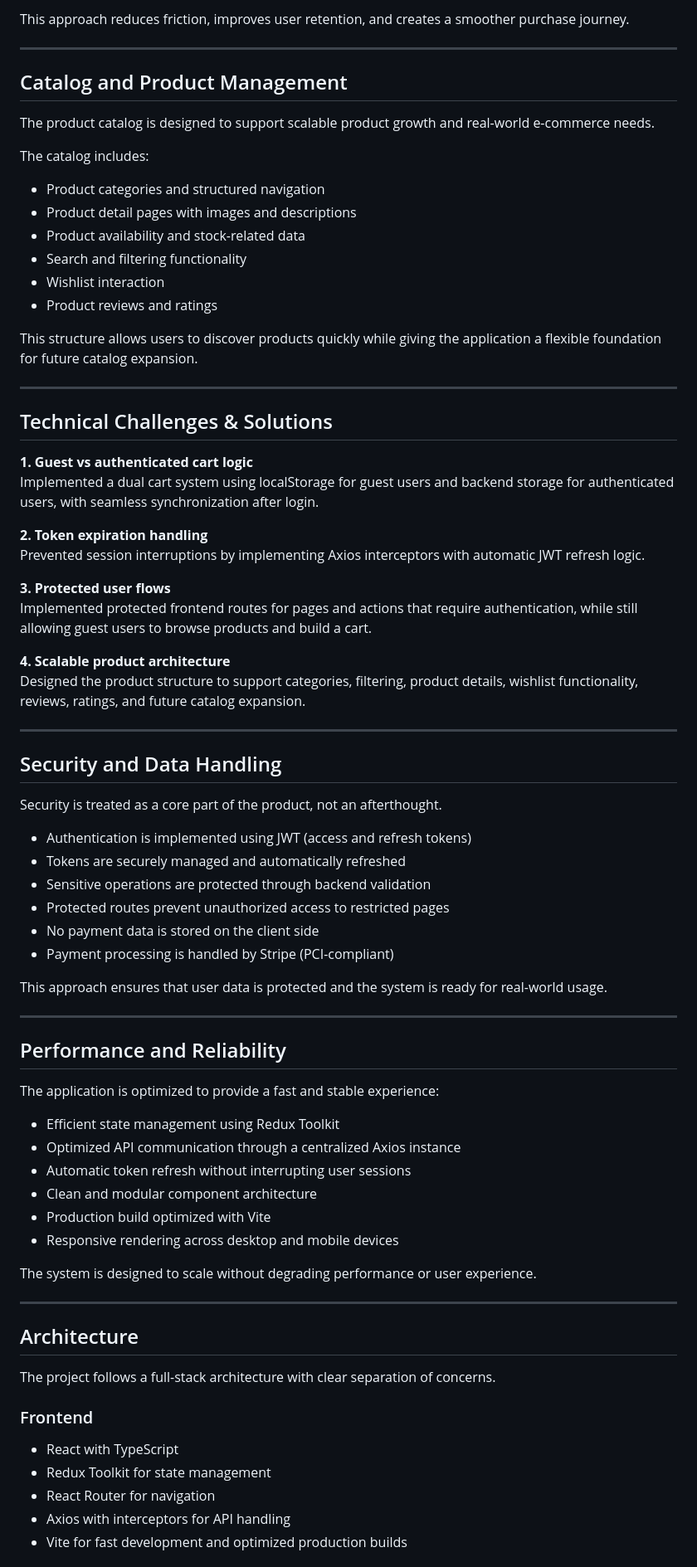
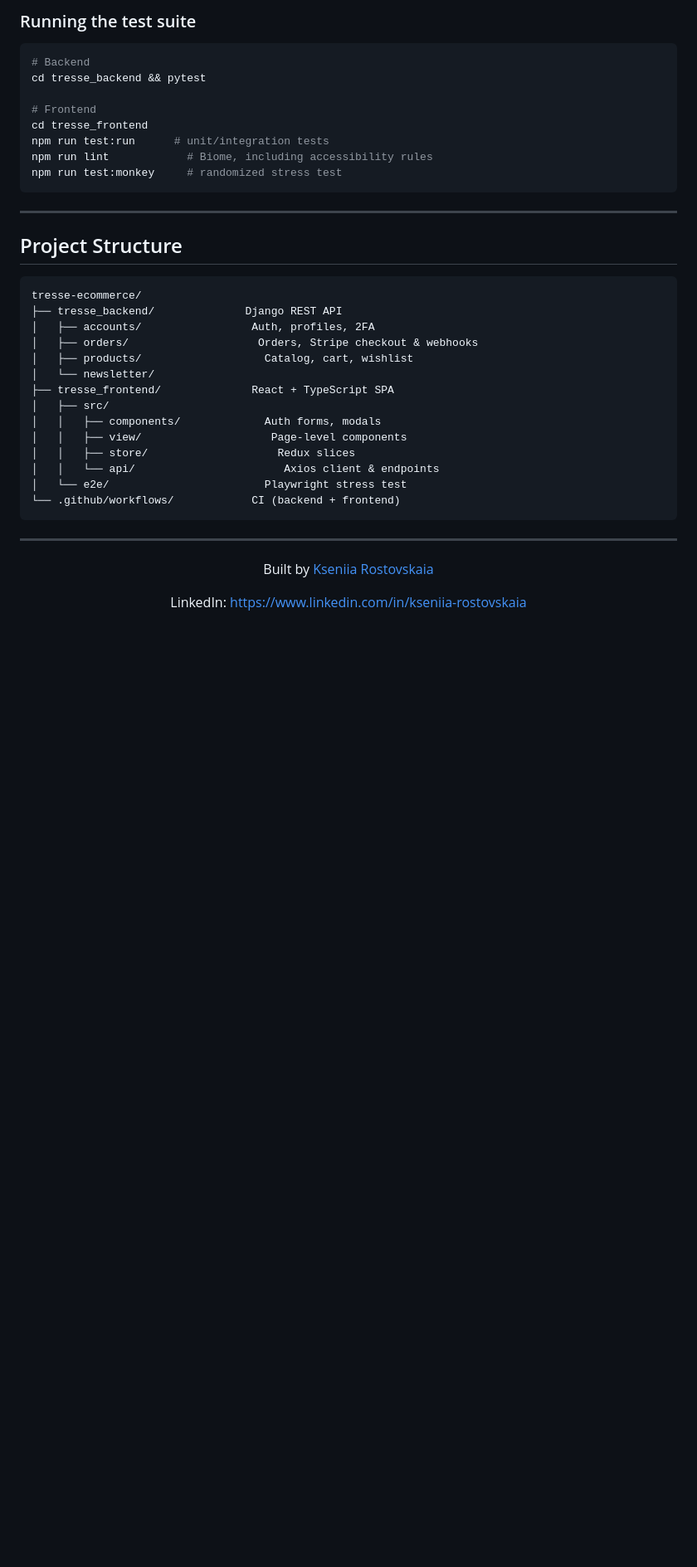
Before and after one commit to kseniiaross/tresse-ecommerce, a Markdown page: README.md, the part around one of its changes. Shown at 83% size. Rendered like a GitHub page; blank space fills up the shorter version.

````diff
--- a/README.md
+++ b/README.md
@@ -71,79 +171,43 @@ The system supports both guest users and authenticated users, allowing customers
 
-This approach reduces friction, improves user retention, and creates a smoother purchase journey.
+### Running the test suite
+```bash
+# Backend
+cd tresse_backend && pytest
+
+# Frontend
+cd tresse_frontend
+npm run test:run      # unit/integration tests
+npm run lint            # Biome, including accessibility rules
+npm run test:monkey     # randomized stress test
+```
 
 ---
 
-## Catalog and Product Management
+## Project Structure
 
-The product catalog is designed to support scalable product growth and real-world e-commerce needs.
-
-The catalog includes:
-
-- Product categories and structured navigation
-- Product detail pages with images and descriptions
-- Product availability and stock-related data
-- Search and filtering functionality
-- Wishlist interaction
-- Product reviews and ratings
-
-This structure allows users to discover products quickly while giving the application a flexible foundation for future catalog expansion.
+```
+tresse-ecommerce/
+├── tresse_backend/              Django REST API
+│   ├── accounts/                 Auth, profiles, 2FA
+│   ├── orders/                    Orders, Stripe checkout & webhooks
+│   ├── products/                   Catalog, cart, wishlist
+│   └── newsletter/
+├── tresse_frontend/              React + TypeScript SPA
+│   ├── src/
+│   │   ├── components/             Auth forms, modals
+│   │   ├── view/                    Page-level components
+│   │   ├── store/                    Redux slices
+│   │   └── api/                       Axios client & endpoints
+│   └── e2e/                        Playwright stress test
+└── .github/workflows/            CI (backend + frontend)
+```
 
 ---
 
-## Technical Challenges & Solutions
+<div align="center">
 
-**1. Guest vs authenticated cart logic**
-Implemented a dual cart system using localStorage for guest users and backend storage for authenticated users, with seamless synchronization after login.
+Built by [Kseniia Rostovskaia](https://kseniiaross.dev)
 
-**2. Token expiration handling**
-Prevented session interruptions by implementing Axios interceptors with automatic JWT refresh logic.
+LinkedIn: https://www.linkedin.com/in/kseniia-rostovskaia
 
-**3. Protected user flows**
-Implemented protected frontend routes for pages and actions that require authentication, while still allowing guest users to browse products and build a cart.
 
-**4. Scalable product architecture**
-Designed the product structure to support categories, filtering, product details, wishlist functionality, reviews, ratings, and future catalog expansion.
-
----
-
-## Security and Data Handling
-
-Security is treated as a core part of the product, not an afterthought.
-
-- Authentication is implemented using JWT (access and refresh tokens)
-- Tokens are securely managed and automatically refreshed
-- Sensitive operations are protected through backend validation
-- Protected routes prevent unauthorized access to restricted pages
-- No payment data is stored on the client side
-- Payment processing is handled by Stripe (PCI-compliant)
-
-This approach ensures that user data is protected and the system is ready for real-world usage.
-
----
-
-## Performance and Reliability
-
-The application is optimized to provide a fast and stable experience:
-
-- Efficient state management using Redux Toolkit
-- Optimized API communication through a centralized Axios instance
-- Automatic token refresh without interrupting user sessions
-- Clean and modular component architecture
-- Production build optimized with Vite
-- Responsive rendering across desktop and mobile devices
-
-The system is designed to scale without degrading performance or user experience.
-
----
-
-## Architecture
-
-The project follows a full-stack architecture with clear separation of concerns.
-
-### Frontend
-- React with TypeScript
-- Redux Toolkit for state management
-- React Router for navigation
-- Axios with interceptors for API handling
-- Vite for fast development and optimized production builds
-
````
Also changed, not shown: other parts of README.md (+142 -92 lines).
